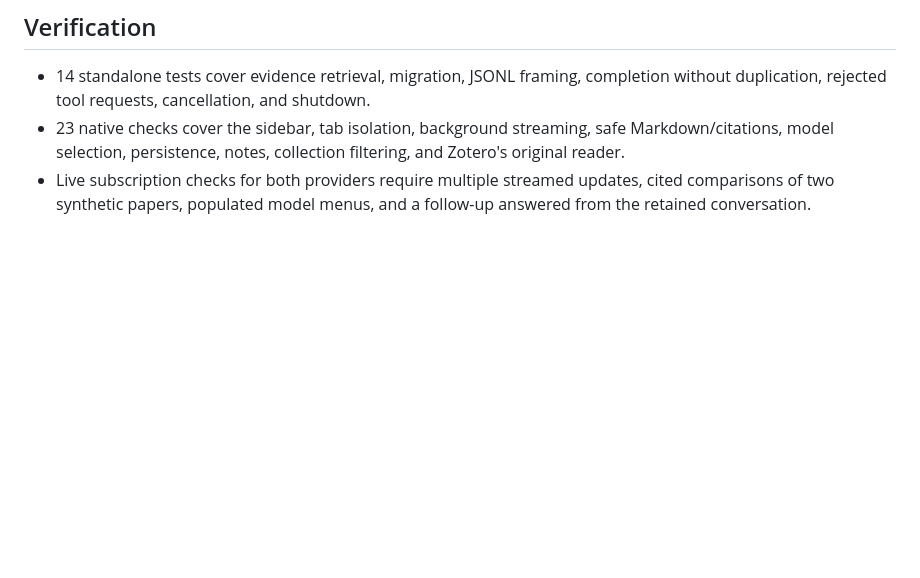
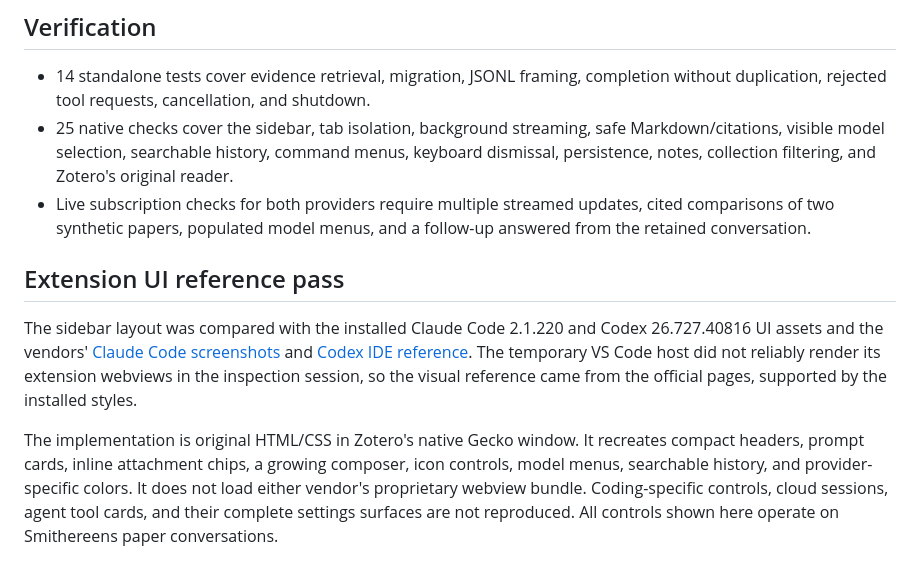
Before and after one commit to Aeshan-Rosa/smithereens, a Markdown page: docs/assistant-integrations.md, the part around the change. GitHub-like rendering; blank space fills up the shorter version.

```diff
--- a/docs/assistant-integrations.md
+++ b/docs/assistant-integrations.md
@@ -30,5 +30,11 @@ Provider coding tools are intentionally outside this research feature. Filesyste
 ## Verification
 
 - 14 standalone tests cover evidence retrieval, migration, JSONL framing, completion without duplication, rejected tool requests, cancellation, and shutdown.
-- 23 native checks cover the sidebar, tab isolation, background streaming, safe Markdown/citations, model selection, persistence, notes, collection filtering, and Zotero's original reader.
+- 25 native checks cover the sidebar, tab isolation, background streaming, safe Markdown/citations, visible model selection, searchable history, command menus, keyboard dismissal, persistence, notes, collection filtering, and Zotero's original reader.
 - Live subscription checks for both providers require multiple streamed updates, cited comparisons of two synthetic papers, populated model menus, and a follow-up answered from the retained conversation.
+
+## Extension UI reference pass
+
+The sidebar layout was compared with the installed Claude Code 2.1.220 and Codex 26.727.40816 UI assets and the vendors' [Claude Code screenshots](https://code.claude.com/docs/en/vs-code) and [Codex IDE reference](https://learn.chatgpt.com/docs/codex/ide). The temporary VS Code host did not reliably render its extension webviews in the inspection session, so the visual reference came from the official pages, supported by the installed styles.
+
+The implementation is original HTML/CSS in Zotero's native Gecko window. It recreates compact headers, prompt cards, inline attachment chips, a growing composer, icon controls, model menus, searchable history, and provider-specific colors. It does not load either vendor's proprietary webview bundle. Coding-specific controls, cloud sessions, agent tool cards, and their complete settings surfaces are not reproduced. All controls shown here operate on Smithereens paper conversations.
```
Also changed, not shown: README.md (+5 -5 lines), docs/implementation.md (+2 -2 lines), docs/screenshots/reading-workspace.jpg (added), docs/screenshots/reading-workspace.png (deleted), 4 other files.
